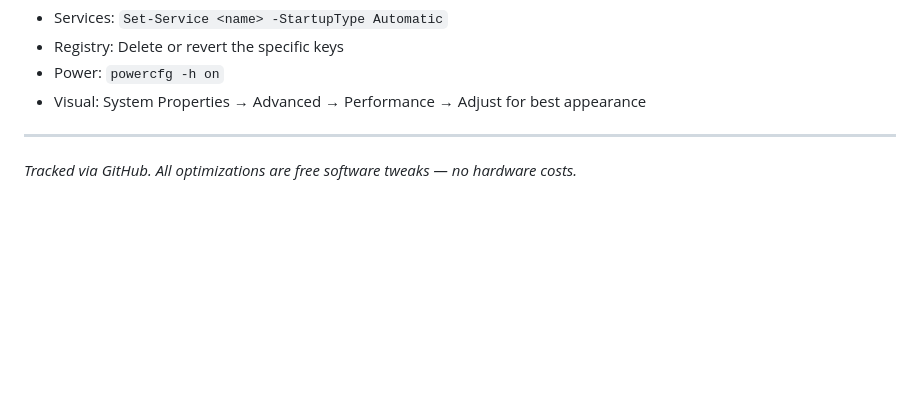
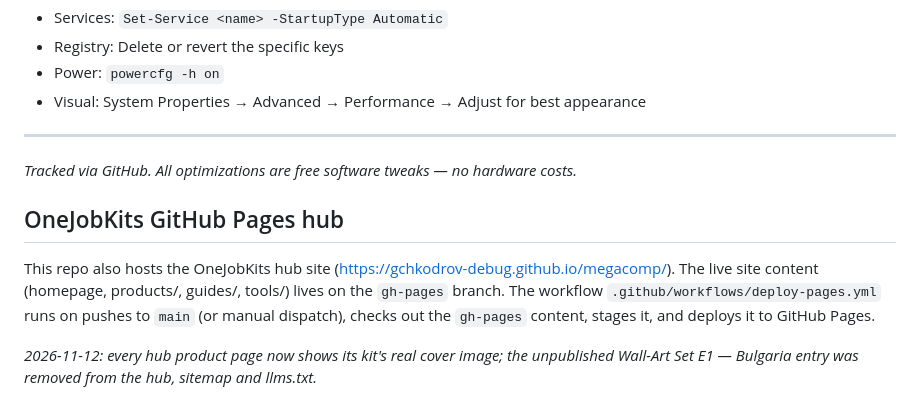
Before and after one commit to gchkodrov-debug/megacomp, a Markdown page: README.md, the part around the change. Drawn GitHub-style; blank space fills up the shorter version.

Commit message:
Document the Pages hub layout (deploys current gh-pages content: product covers, Bulgaria removal)

```diff
--- a/README.md
+++ b/README.md
@@ -118,3 +118,13 @@ All changes are documented here. To revert:
 
 ---
 *Tracked via GitHub. All optimizations are free software tweaks — no hardware costs.*
+
+## OneJobKits GitHub Pages hub
+
+This repo also hosts the OneJobKits hub site (https://gchkodrov-debug.github.io/megacomp/).
+The live site content (homepage, products/, guides/, tools/) lives on the `gh-pages` branch.
+The workflow `.github/workflows/deploy-pages.yml` runs on pushes to `main` (or manual dispatch),
+checks out the `gh-pages` content, stages it, and deploys it to GitHub Pages.
+
+_2026-11-12: every hub product page now shows its kit's real cover image; the unpublished
+Wall-Art Set E1 — Bulgaria entry was removed from the hub, sitemap and llms.txt._
```
